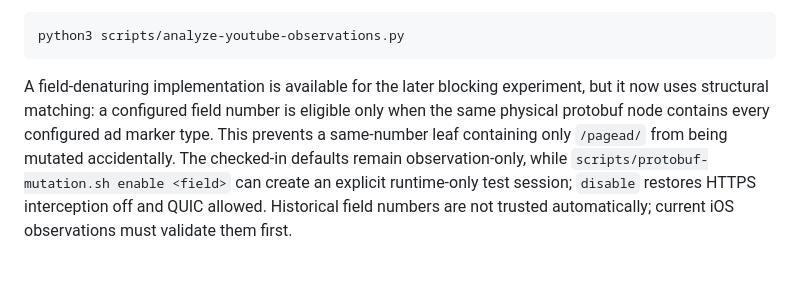
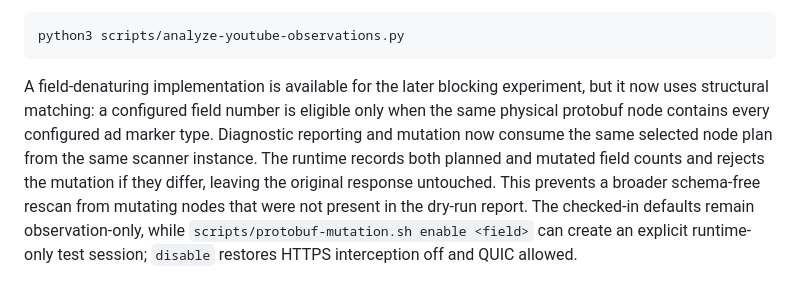
Before and after one commit to Matt3010/tunnelblock, a Markdown page: docs/YOUTUBE.md, the part around the change. Rendered like a GitHub page.

Commit message:
docs: document unified protobuf mutation plan

````diff
--- a/docs/YOUTUBE.md
+++ b/docs/YOUTUBE.md
@@ -46,4 +46,4 @@ Aggregate the minimized log with:
 python3 scripts/analyze-youtube-observations.py
 ```
 
-A field-denaturing implementation is available for the later blocking experiment, but it now uses structural matching: a configured field number is eligible only when the same physical protobuf node contains every configured ad marker type. This prevents a same-number leaf containing only `/pagead/` from being mutated accidentally. The checked-in defaults remain observation-only, while `scripts/protobuf-mutation.sh enable <field>` can create an explicit runtime-only test session; `disable` restores HTTPS interception off and QUIC allowed. Historical field numbers are not trusted automatically; current iOS observations must validate them first.
+A field-denaturing implementation is available for the later blocking experiment, but it now uses structural matching: a configured field number is eligible only when the same physical protobuf node contains every configured ad marker type. Diagnostic reporting and mutation now consume the same selected node plan from the same scanner instance. The runtime records both planned and mutated field counts and rejects the mutation if they differ, leaving the original response untouched. This prevents a broader schema-free rescan from mutating nodes that were not present in the dry-run report. The checked-in defaults remain observation-only, while `scripts/protobuf-mutation.sh enable <field>` can create an explicit runtime-only test session; `disable` restores HTTPS interception off and QUIC allowed.
````
